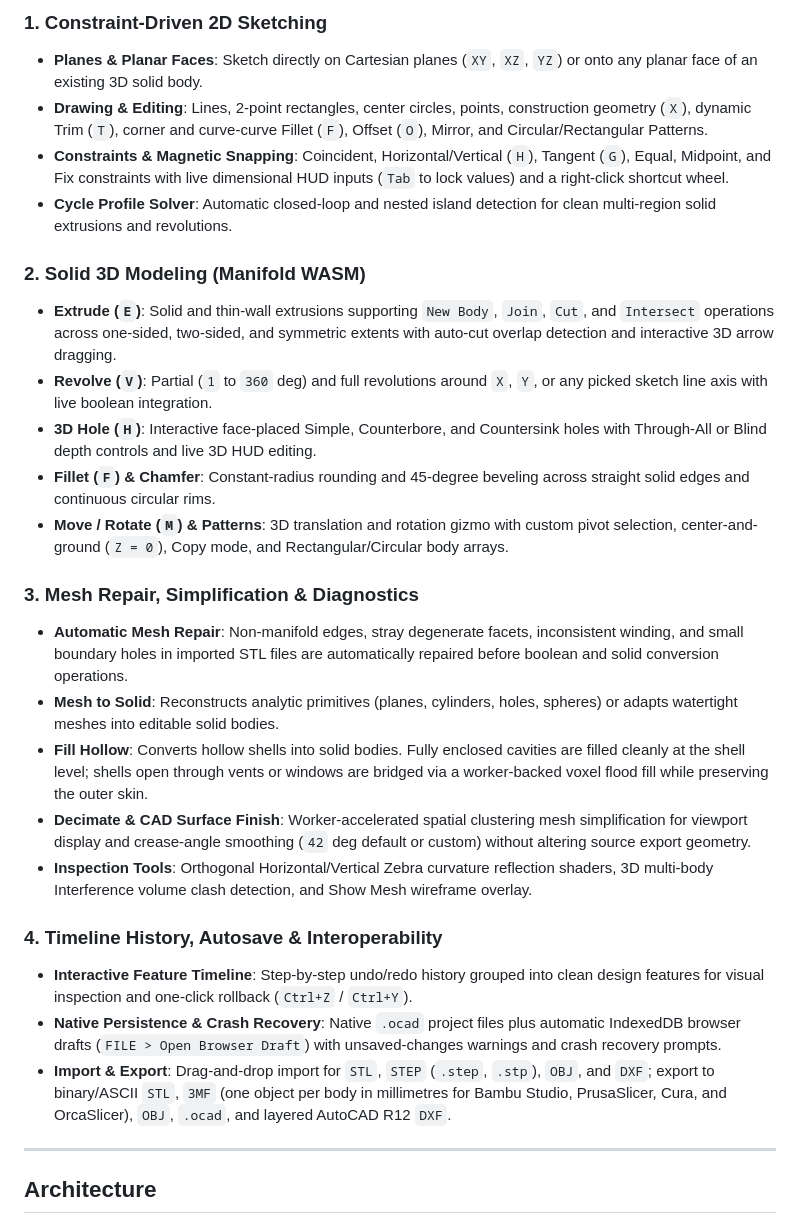
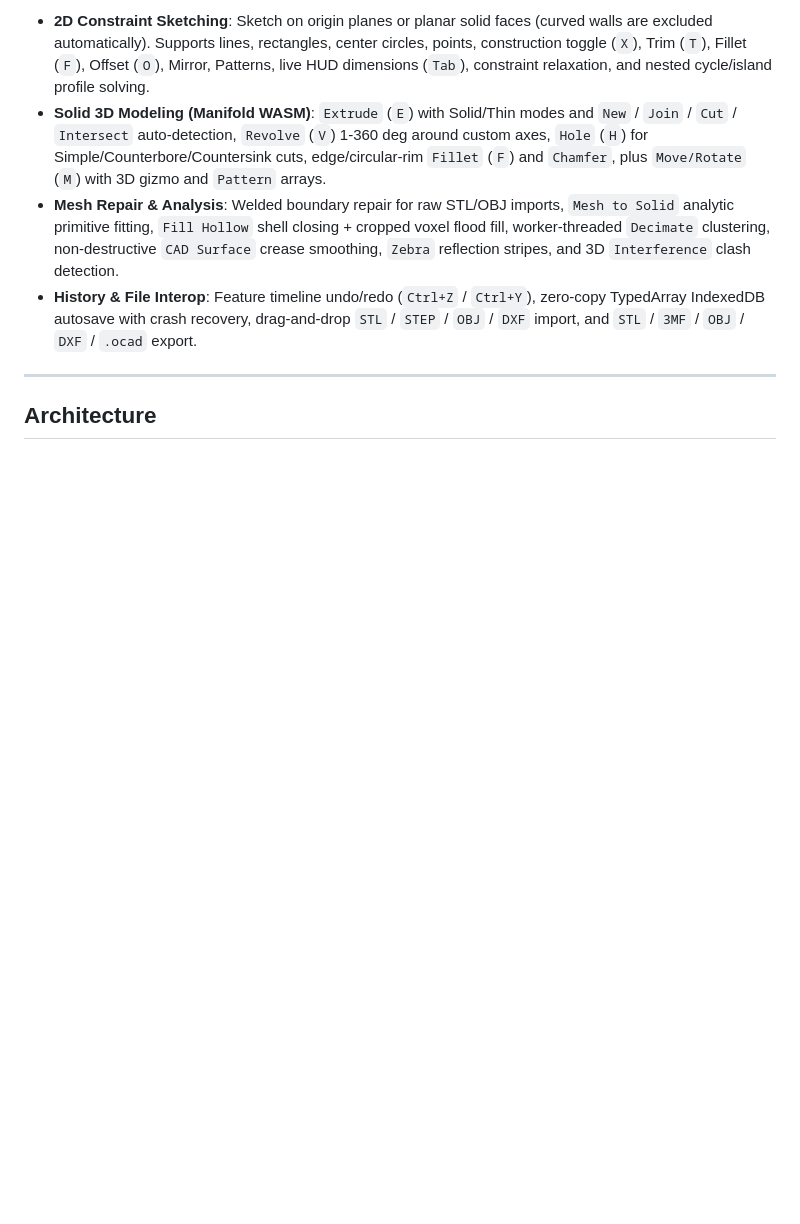
Before and after one commit to boraiks/onlineCAD, a Markdown page: README.md, the part around one of its changes. Rendered like a GitHub page; blank space fills up the shorter version.

```diff
--- a/README.md
+++ b/README.md
@@ -46,29 +45,9 @@
 </p>
 
-### 1. Constraint-Driven 2D Sketching
-- **Planes & Planar Faces**: Sketch directly on Cartesian planes (`XY`, `XZ`, `YZ`) or onto any planar face of an existing 3D solid body.
-- **Drawing & Editing**: Lines, 2-point rectangles, center circles, points, construction geometry (`X`), dynamic Trim (`T`), corner and curve-curve Fillet (`F`), Offset (`O`), Mirror, and Circular/Rectangular Patterns.
-- **Constraints & Magnetic Snapping**: Coincident, Horizontal/Vertical (`H`), Tangent (`G`), Equal, Midpoint, and Fix constraints with live dimensional HUD inputs (`Tab` to lock values) and a right-click shortcut wheel.
-- **Cycle Profile Solver**: Automatic closed-loop and nested island detection for clean multi-region solid extrusions and revolutions.
-
-### 2. Solid 3D Modeling (Manifold WASM)
-- **Extrude (`E`)**: Solid and thin-wall extrusions supporting `New Body`, `Join`, `Cut`, and `Intersect` operations across one-sided, two-sided, and symmetric extents with auto-cut overlap detection and interactive 3D arrow dragging.
-- **Revolve (`V`)**: Partial (`1` to `360` deg) and full revolutions around `X`, `Y`, or any picked sketch line axis with live boolean integration.
-- **3D Hole (`H`)**: Interactive face-placed Simple, Counterbore, and Countersink holes with Through-All or Blind depth controls and live 3D HUD editing.
-- **Fillet (`F`) & Chamfer**: Constant-radius rounding and 45-degree beveling across straight solid edges and continuous circular rims.
-- **Move / Rotate (`M`) & Patterns**: 3D translation and rotation gizmo with custom pivot selection, center-and-ground (`Z = 0`), Copy mode, and Rectangular/Circular body arrays.
-
-### 3. Mesh Repair, Simplification & Diagnostics
-- **Automatic Mesh Repair**: Non-manifold edges, stray degenerate facets, inconsistent winding, and small boundary holes in imported STL files are automatically repaired before boolean and solid conversion operations.
-- **Mesh to Solid**: Reconstructs analytic primitives (planes, cylinders, holes, spheres) or adapts watertight meshes into editable solid bodies.
-- **Fill Hollow**: Converts hollow shells into solid bodies. Fully enclosed cavities are filled cleanly at the shell level; shells open through vents or windows are bridged via a worker-backed voxel flood fill while preserving the outer skin.
-- **Decimate & CAD Surface Finish**: Worker-accelerated spatial clustering mesh simplification for viewport display and crease-angle smoothing (`42` deg default or custom) without altering source export geometry.
-- **Inspection Tools**: Orthogonal Horizontal/Vertical Zebra curvature reflection shaders, 3D multi-body Interference volume clash detection, and Show Mesh wireframe overlay.
-
-### 4. Timeline History, Autosave & Interoperability
-- **Interactive Feature Timeline**: Step-by-step undo/redo history grouped into clean design features for visual inspection and one-click rollback (`Ctrl+Z` / `Ctrl+Y`).
-- **Native Persistence & Crash Recovery**: Native `.ocad` project files plus automatic IndexedDB browser drafts (`FILE > Open Browser Draft`) with unsaved-changes warnings and crash recovery prompts.
-- **Import & Export**: Drag-and-drop import for `STL`, `STEP` (`.step`, `.stp`), `OBJ`, and `DXF`; export to binary/ASCII `STL`, `3MF` (one object per body in millimetres for Bambu Studio, PrusaSlicer, Cura, and OrcaSlicer), `OBJ`, `.ocad`, and layered AutoCAD R12 `DXF`.
+- **2D Constraint Sketching**: Sketch on origin planes or planar solid faces (curved walls are excluded automatically). Supports lines, rectangles, center circles, points, construction toggle (`X`), Trim (`T`), Fillet (`F`), Offset (`O`), Mirror, Patterns, live HUD dimensions (`Tab`), constraint relaxation, and nested cycle/island profile solving.
+- **Solid 3D Modeling (Manifold WASM)**: `Extrude` (`E`) with Solid/Thin modes and `New` / `Join` / `Cut` / `Intersect` auto-detection, `Revolve` (`V`) 1-360 deg around custom axes, `Hole` (`H`) for Simple/Counterbore/Countersink cuts, edge/circular-rim `Fillet` (`F`) and `Chamfer`, plus `Move/Rotate` (`M`) with 3D gizmo and `Pattern` arrays.
+- **Mesh Repair & Analysis**: Welded boundary repair for raw STL/OBJ imports, `Mesh to Solid` analytic primitive fitting, `Fill Hollow` shell closing + cropped voxel flood fill, worker-threaded `Decimate` clustering, non-destructive `CAD Surface` crease smoothing, `Zebra` reflection stripes, and 3D `Interference` clash detection.
+- **History & File Interop**: Feature timeline undo/redo (`Ctrl+Z` / `Ctrl+Y`), zero-copy TypedArray IndexedDB autosave with crash recovery, drag-and-drop `STL` / `STEP` / `OBJ` / `DXF` import, and `STL` / `3MF` / `OBJ` / `DXF` / `.ocad` export.
 
 ---
 
```
Also changed, not shown: other parts of README.md (+58 -65 lines), docs/assets/workspace-showcase.png, 11 other files.
